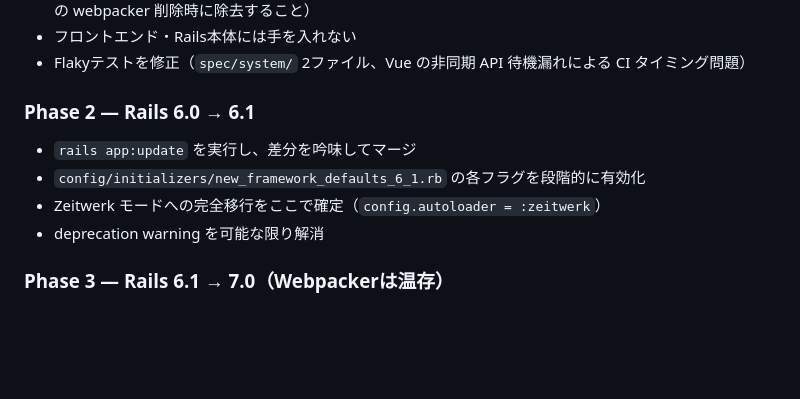
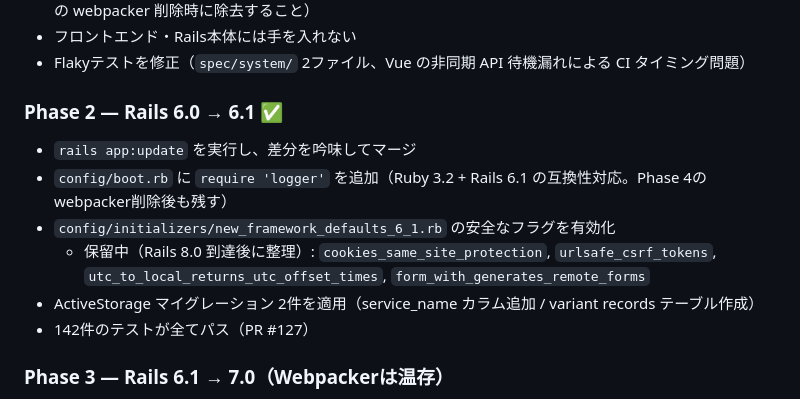
Before and after one commit to KishiKyousuke/prospects_watcher, a Markdown page: docs/rails_react_migration_plan.md, the part around one of its changes. Drawn GitHub-style; blank space fills up the shorter version.

Commit message:
Phase 2 — Rails 6.0 → 6.1 の完了と関連設定の追加

```diff
--- a/docs/rails_react_migration_plan.md
+++ b/docs/rails_react_migration_plan.md
@@ -42,12 +42,14 @@ Claude Code は新規セッションでこのファイルを読み、現在の
 - フロントエンド・Rails本体には手を入れない
 - Flakyテストを修正（`spec/system/` 2ファイル、Vue の非同期 API 待機漏れによる CI タイミング問題）
 
-### Phase 2 — Rails 6.0 → 6.1
+### Phase 2 — Rails 6.0 → 6.1 ✅
 
 - `rails app:update` を実行し、差分を吟味してマージ
-- `config/initializers/new_framework_defaults_6_1.rb` の各フラグを段階的に有効化
-- Zeitwerk モードへの完全移行をここで確定（`config.autoloader = :zeitwerk`）
-- deprecation warning を可能な限り解消
+- `config/boot.rb` に `require 'logger'` を追加（Ruby 3.2 + Rails 6.1 の互換性対応。Phase 4のwebpacker削除後も残す）
+- `config/initializers/new_framework_defaults_6_1.rb` の安全なフラグを有効化
+  - 保留中（Rails 8.0 到達後に整理）: `cookies_same_site_protection`, `urlsafe_csrf_tokens`, `utc_to_local_returns_utc_offset_times`, `form_with_generates_remote_forms`
+- ActiveStorage マイグレーション 2件を適用（service_name カラム追加 / variant records テーブル作成）
+- 142件のテストが全てパス（PR #127）
 
 ### Phase 3 — Rails 6.1 → 7.0（Webpackerは温存）
 
```
Also changed, not shown: other parts of docs/rails_react_migration_plan.md (+2 -2 lines).
